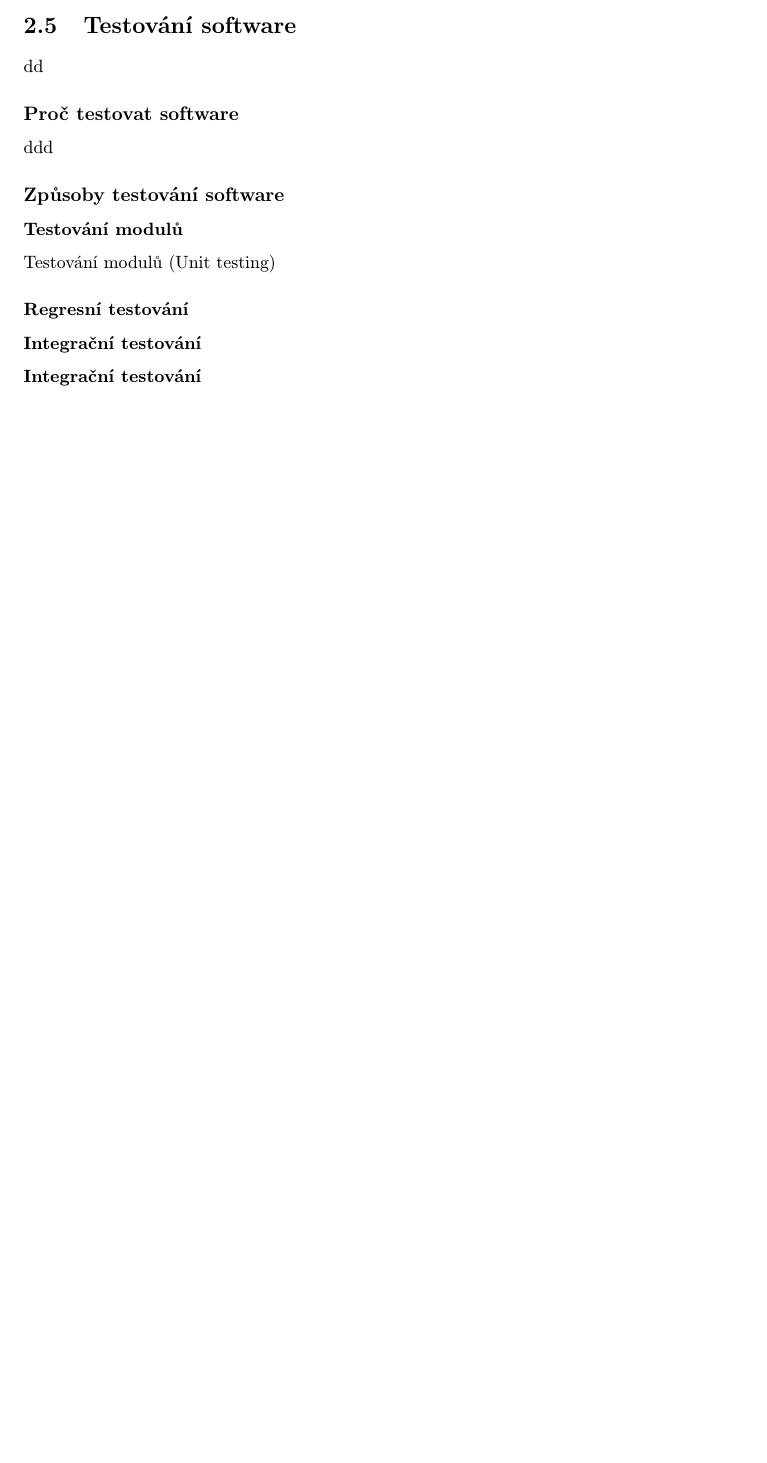
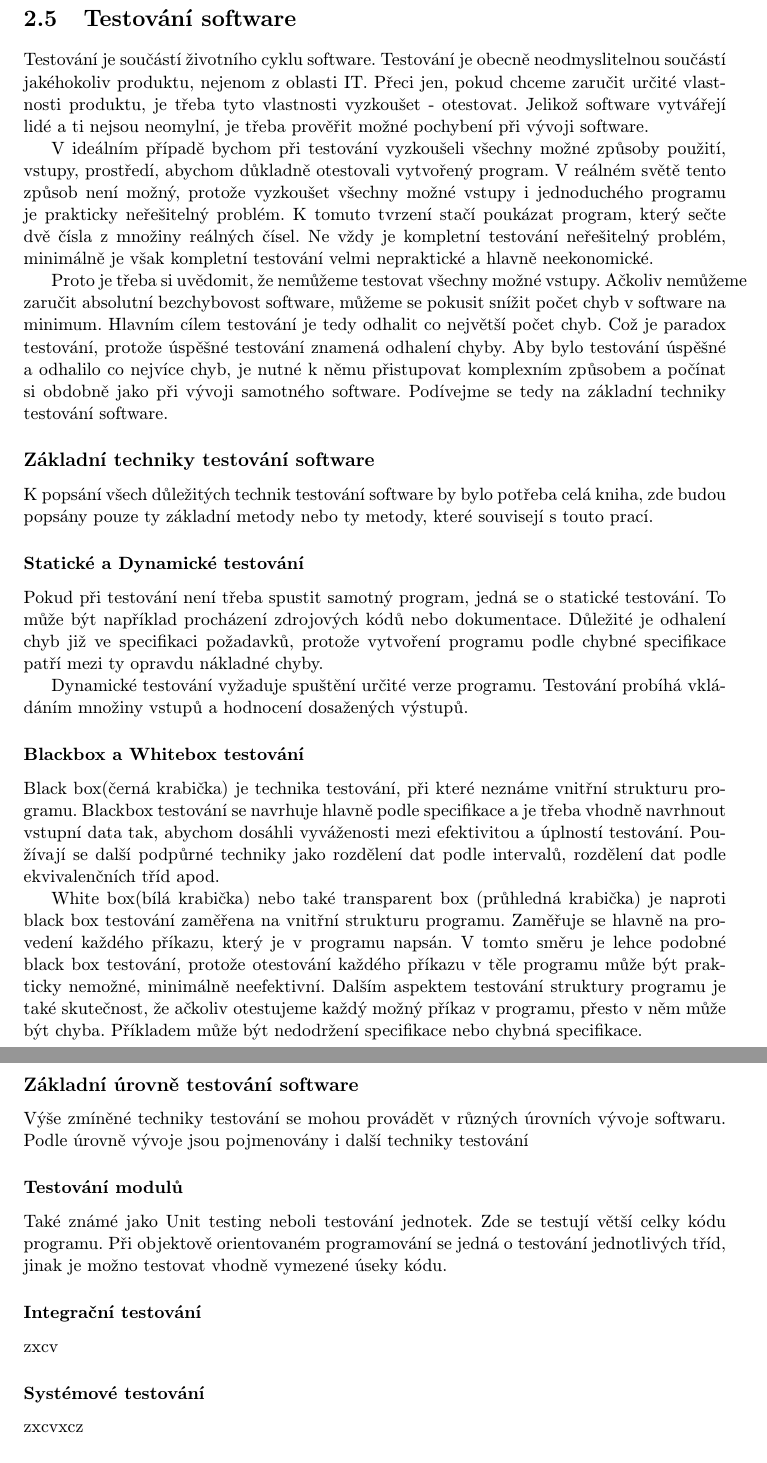
Before and after one commit to Tomas-Zelinka/thesis, a LaTeX thesis (projekt.tex, which reads obsah.tex): part of page 20 of 26 before the commit and two parts of pages 21 and 22 of 28 after it, the two joined at a grey line, cut so that both start at the same text, the shorter picture padded with empty space. Compiled offline with pdfLaTeX; the source files are stored in an older character set and shown here as Unicode.

Commit message:
pridano cast testovani softwaru

```diff
--- a/obsah.tex
+++ b/obsah.tex
@@ -303,12 +305,29 @@
 \section{Testování software}
-dd
-\subsection*{Proč testovat software}
-ddd
-\subsection*{Způsoby testování software}
-\subsubsection*{Testování modulů}
-Testování modulů (Unit testing)
-\subsubsection*{Regresní testování}
-\subsubsection*{Integrační testování}
-\subsubsection*{Integrační testování}
+Testování je součástí životního cyklu software. Testování je obecně neodmyslitelnou součástí jakéhokoliv produktu, nejenom z oblasti IT. Přeci jen, pokud chceme zaručit určité vlastnosti produktu, je třeba tyto vlastnosti vyzkoušet - otestovat. Jelikož software vytvářejí lidé a ti nejsou neomylní, je třeba prověřit možné pochybení při vývoji software.
+
+V ideálním případě bychom při testování vyzkoušeli všechny možné způsoby použití, vstupy, prostředí, abychom důkladně otestovali vytvořený program. V reálném světě tento způsob není možný, protože vyzkoušet všechny možné vstupy i jednoduchého programu je prakticky neřešitelný problém. K tomuto tvrzení stačí poukázat program, který sečte dvě čísla z množiny reálných čísel. Ne vždy je kompletní testování neřešitelný problém, minimálně je však kompletní testování velmi nepraktické a hlavně neekonomické.
+
+Proto je třeba si uvědomit, že nemůžeme testovat všechny možné vstupy. Ačkoliv nemůžeme zaručit absolutní bezchybovost software, můžeme se pokusit snížit počet  chyb v software na minimum. Hlavním cílem testování je tedy odhalit co největší počet chyb. Což je paradox testování, protože úspěšné testování znamená odhalení chyby. Aby bylo testování úspěšné a odhalilo co nejvíce chyb, je nutné k němu přistupovat komplexním způsobem a počínat si obdobně jako při vývoji samotného software.  Podívejme se tedy na základní techniky testování software.
+
+\subsection*{Základní techniky testování software}
+K popsání všech důležitých technik testování software by bylo potřeba celá kniha, zde budou popsány pouze ty základní metody nebo ty metody, které souvisejí s touto prací.
+\subsubsection*{Statické a Dynamické testování}
+Pokud při testování není třeba spustit samotný program, jedná se o statické testování. To může být například procházení zdrojových kódů nebo dokumentace. Důležité je odhalení chyb již ve specifikaci požadavků, protože vytvoření programu podle chybné specifikace patří mezi ty opravdu nákladné chyby.
+
+Dynamické testování vyžaduje spuštění určité verze programu. Testování probíhá vkládáním množiny vstupů a hodnocení dosažených výstupů.
+\subsubsection*{Blackbox a Whitebox testování}
+Black box(černá krabička) je technika testování, při které  neznáme vnitřní strukturu programu. Blackbox testování se navrhuje hlavně podle specifikace a je třeba vhodně navrhnout vstupní data tak, abychom dosáhli vyváženosti mezi efektivitou a úplností testování. Používají se další podpůrné techniky jako rozdělení dat podle intervalů, rozdělení dat podle ekvivalenčních tříd apod.
+
+White box(bílá krabička) nebo také transparent box (průhledná krabička) je naproti black box testování zaměřena na vnitřní strukturu programu. Zaměřuje se hlavně na provedení každého příkazu, který je v programu napsán. V tomto směru je lehce podobné black box testování, protože otestování každého příkazu v těle programu může být prakticky nemožné, minimálně neefektivní. Dalším aspektem testování struktury programu je také skutečnost, že ačkoliv otestujeme každý možný příkaz v programu, přesto v něm může být chyba. Příkladem může být nedodržení specifikace nebo chybná specifikace.
+
+\subsection*{Základní úrovně testování software}
+Výše zmíněné techniky testování se mohou provádět v různých úrovních vývoje softwaru. Podle úrovně vývoje jsou pojmenovány i další techniky testování
 
 
+\subsubsection*{Testování modulů}
+Také známé jako Unit testing neboli testování jednotek. Zde se testují větší celky kódu programu. Při objektově orientovaném programování se jedná o testování jednotlivých tříd, jinak je možno testovat vhodně vymezené úseky kódu.
+\subsubsection*{Integrační testování}
+zxcv
+\subsubsection*{Systémové testování}
+zxcvxcz
+\subsubsection*{Akceptační testování}
```
Also changed, not shown: obsah.tex (11 more changed lines).
